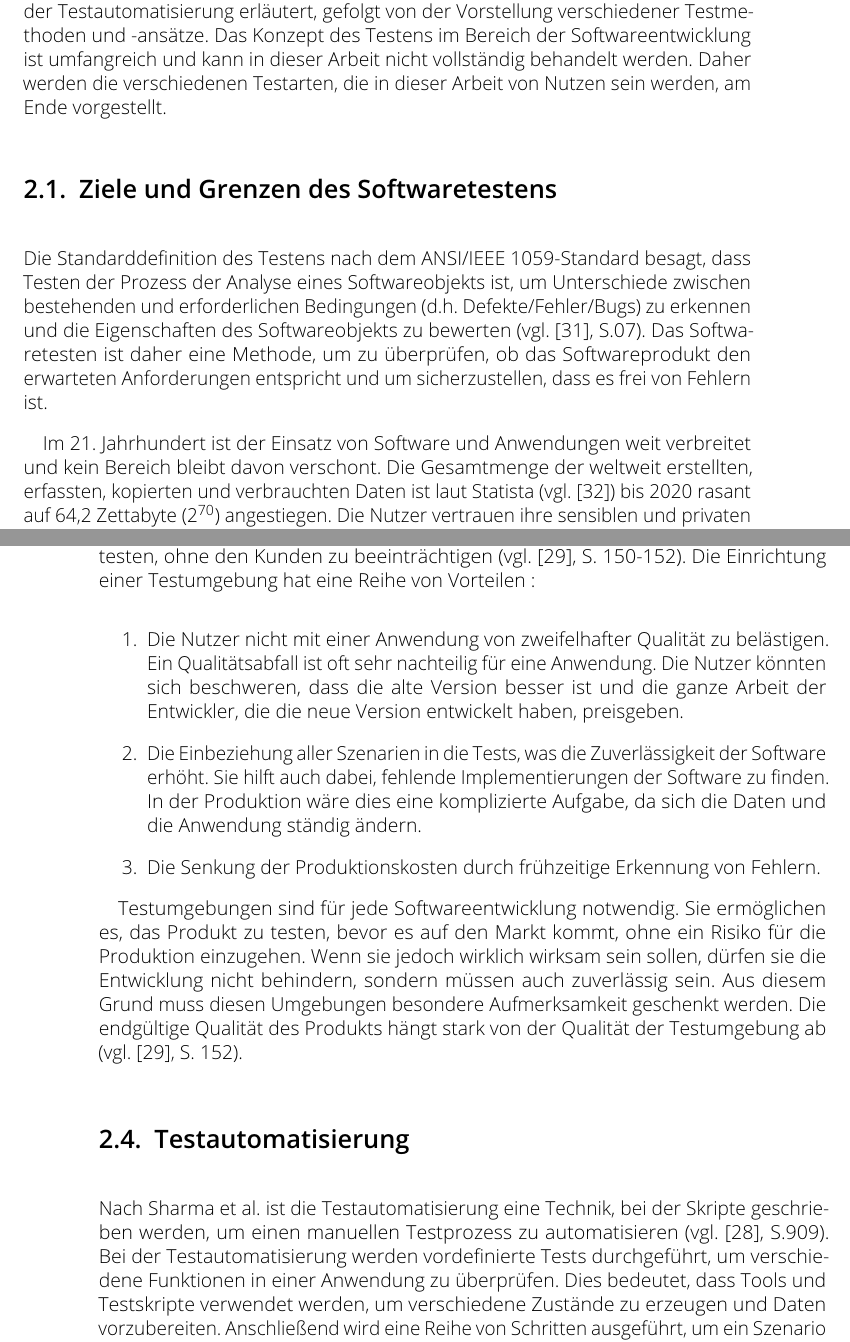
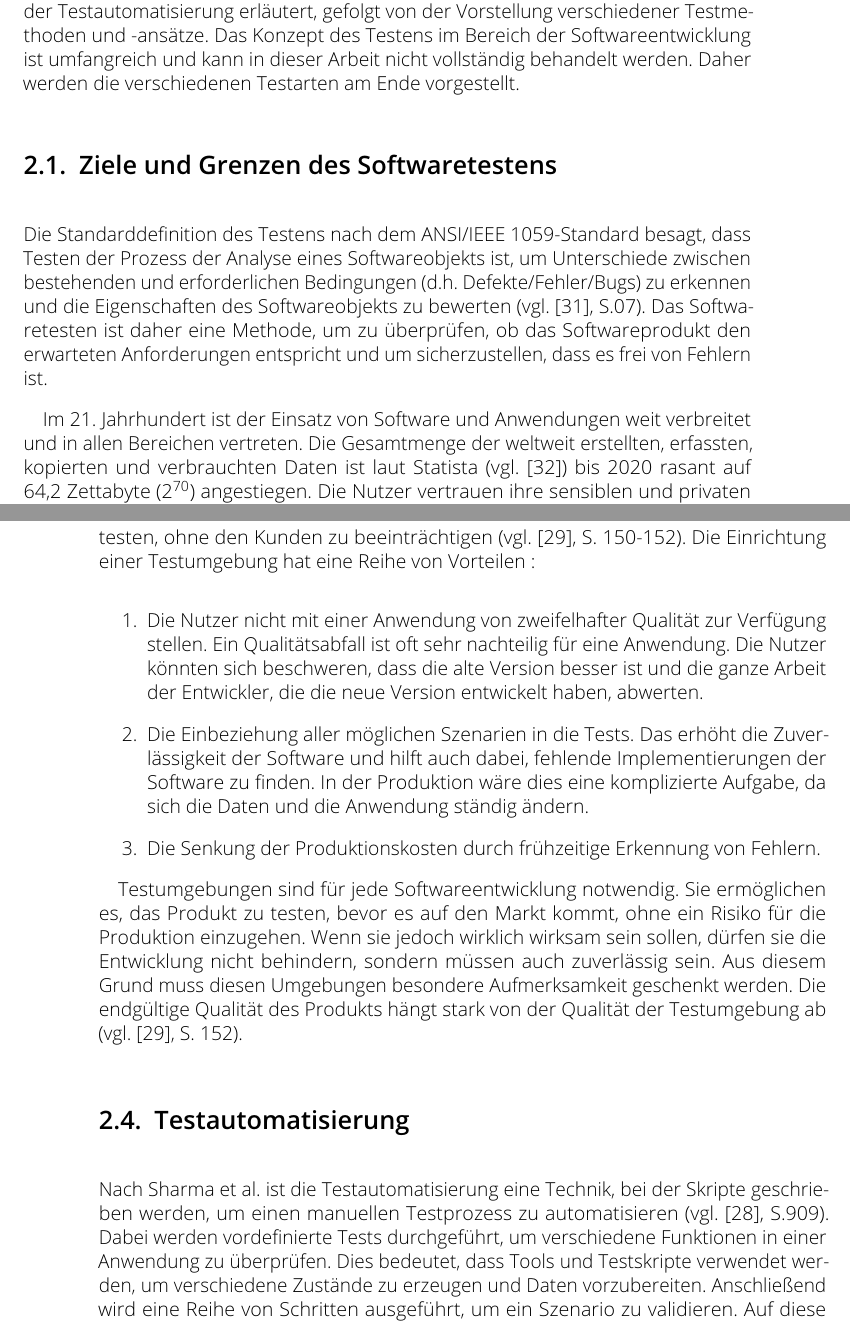
Before and after one commit to michael-mb/Bachelor-Thesis, a LaTeX thesis (thesis.tex, which reads sections/grundlagen/automation.tex, sections/grundlagen/grundlagen.tex, sections/grundlagen/testumgebung.tex): two parts of pages 12 and 15 of 82, joined at a grey line, cut so that both start at the same text. The pictures show the PDF file Bachelorthesis.pdf that the author committed with the source.

Commit message:
laura error

```diff
--- a/sections/grundlagen/automation.tex
+++ b/sections/grundlagen/automation.tex
@@ -2,9 +2,8 @@
 
 Nach Sharma et al. ist die Testautomatisierung eine Technik,
 bei der Skripte geschrieben werden, um einen manuellen
-Testprozess zu automatisieren (vgl. \cite{sharma2014web}, S.909). Bei der
-Testautomatisierung werden vordefinierte Tests durchgeführt,
-um verschiedene Funktionen in einer Anwendung zu überprüfen.
+Testprozess zu automatisieren (vgl. \cite{sharma2014web}, S.909). Dabei
+werden vordefinierte Tests durchgeführt, um verschiedene Funktionen in einer Anwendung zu überprüfen.
 Dies bedeutet, dass Tools und Testskripte verwendet werden, um verschiedene
 Zustände zu erzeugen und Daten vorzubereiten. Anschließend wird eine
 Reihe von Schritten ausgeführt, um ein Szenario zu validieren.
--- a/sections/grundlagen/grundlagen.tex
+++ b/sections/grundlagen/grundlagen.tex
@@ -9,7 +9,7 @@ wird im nächsten Teil das Konzept der Testautomatisierung erläutert, gefolgt
 von der Vorstellung verschiedener Testmethoden und -ansätze. Das Konzept des
 Testens im Bereich der Softwareentwicklung ist umfangreich und kann in dieser
 Arbeit nicht vollständig behandelt werden. Daher werden die verschiedenen
-Testarten, die in dieser Arbeit von Nutzen sein werden, am Ende vorgestellt.
+Testarten am Ende vorgestellt.
 
 
 \input{sections/grundlagen/ziele_grenzen.tex}
--- a/sections/grundlagen/testumgebung.tex
+++ b/sections/grundlagen/testumgebung.tex
@@ -31,17 +31,16 @@ Die Einrichtung einer Testumgebung hat eine Reihe von Vorteilen :
 \noindent
 \begin{enumerate}
     \item Die Nutzer nicht mit einer Anwendung von
-    zweifelhafter Qualität zu belästigen. Ein
+    zweifelhafter Qualität zur Verf\"ugung stellen. Ein
     Qualitätsabfall ist oft sehr nachteilig für eine
     Anwendung. Die Nutzer könnten sich beschweren,
     dass die alte Version besser ist und die ganze
     Arbeit der Entwickler, die die neue Version
-    entwickelt haben, preisgeben.
+    entwickelt haben, abwerten.
 
-    \item Die Einbeziehung aller Szenarien in die
-    Tests, was die Zuverlässigkeit der Software
-    erhöht. Sie hilft auch dabei, fehlende
-    Implementierungen der Software zu finden. In der
+    \item Die Einbeziehung aller möglichen Szenarien in die
+    Tests. Das erhöht die Zuverlässigkeit der Software und
+    hilft auch dabei, fehlende  Implementierungen der Software zu finden. In der
     Produktion wäre dies eine komplizierte Aufgabe, da
     sich die Daten und die Anwendung ständig ändern.
 
--- a/sections/grundlagen/ziele_grenzen.tex
+++ b/sections/grundlagen/ziele_grenzen.tex
@@ -12,8 +12,8 @@ Anforderungen entspricht und um sicherzustellen, dass
 es frei von Fehlern ist.
 
 Im 21. Jahrhundert ist der Einsatz von Software und
-Anwendungen weit verbreitet und kein Bereich bleibt
-davon verschont. Die Gesamtmenge der weltweit erstellten,
+Anwendungen weit verbreitet und in allen Bereichen vertreten.
+Die Gesamtmenge der weltweit erstellten,
 erfassten, kopierten und verbrauchten Daten ist laut
 Statista (vgl. \cite{Statista2021}) bis 2020 rasant auf 64,2
 Zettabyte \begin{math}(2^{70})\end{math} angestiegen. Die Nutzer vertrauen ihre sensiblen und privaten Daten
```
Also changed, not shown: sections/einleitung/aufbau.tex (+1 -1 lines), sections/grundlagen/testarten/funktionale_tests.tex (+1 -1 lines), sections/implementierung/Docker/architektur/launcher.tex (+1 -1 lines), Bachelorthesis.pdf, sections/grundlagen/testumgebung.tex (2 more changed lines), sections/grundlagen/ziele_grenzen.tex (2 more changed lines).
